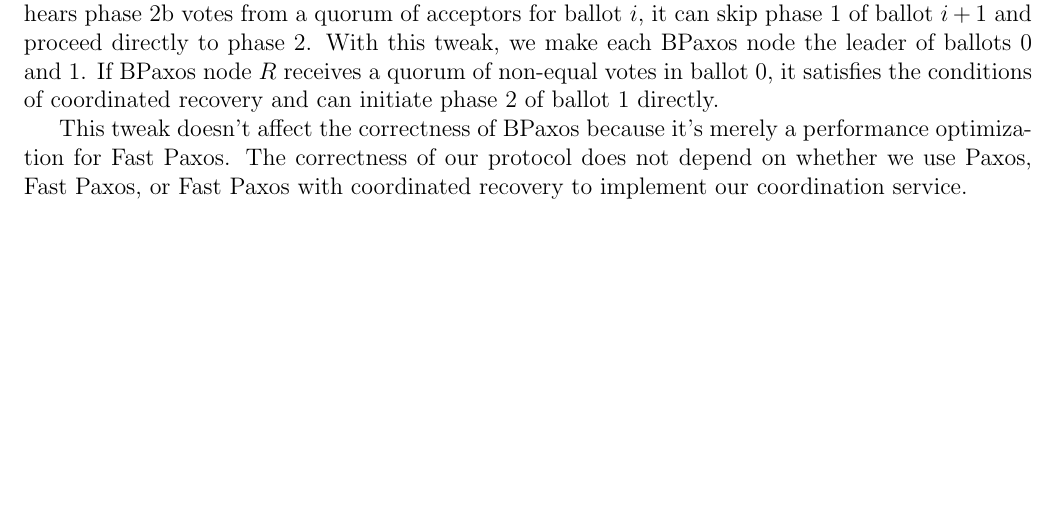
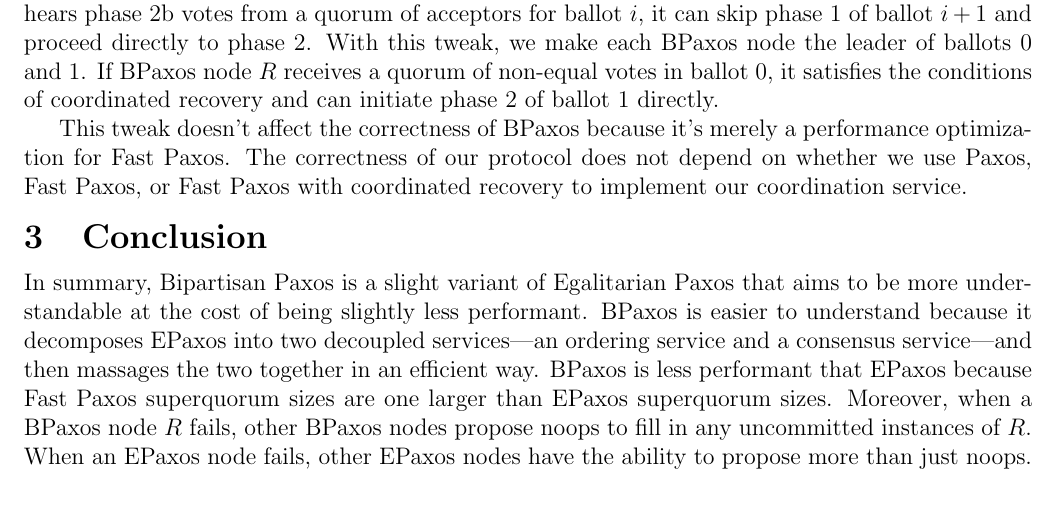
Before and after one commit to mwhittaker/bipartisan_paxos, a LaTeX document (bipartisan_paxos.tex): part of page 5 of 6, cut so that both start at the same text, the shorter picture padded with empty space. Compiled offline with pdfLaTeX.

Commit message:
Added conclusion.

```diff
--- a/bipartisan_paxos.tex
+++ b/bipartisan_paxos.tex
@@ -294,8 +294,16 @@ performance optimization for Fast Paxos. The correctness of our protocol does
 not depend on whether we use Paxos, Fast Paxos, or Fast Paxos with coordinated
 recovery to implement our coordination service.
 
-% \section{Comparison with EPaxos}
-% TODO: quorum sizes + fast BPaxos.
+\section{Conclusion}
+In summary, Bipartisan Paxos is a slight variant of Egalitarian Paxos that aims
+to be more understandable at the cost of being slightly less performant. BPaxos
+is easier to understand because it decomposes EPaxos into two decoupled
+services---an ordering service and a consensus service---and then massages the
+two together in an efficient way. BPaxos is less performant that EPaxos because
+Fast Paxos superquorum sizes are one larger than EPaxos superquorum sizes.
+Moreover, when a BPaxos node $R$ fails, other BPaxos nodes propose $\noop$s to
+fill in any uncommitted instances of $R$. When an EPaxos node fails, other
+EPaxos nodes have the ability to propose more than just $\noop$s.
 
 \bibliographystyle{plain}
 \bibliography{references}
```
